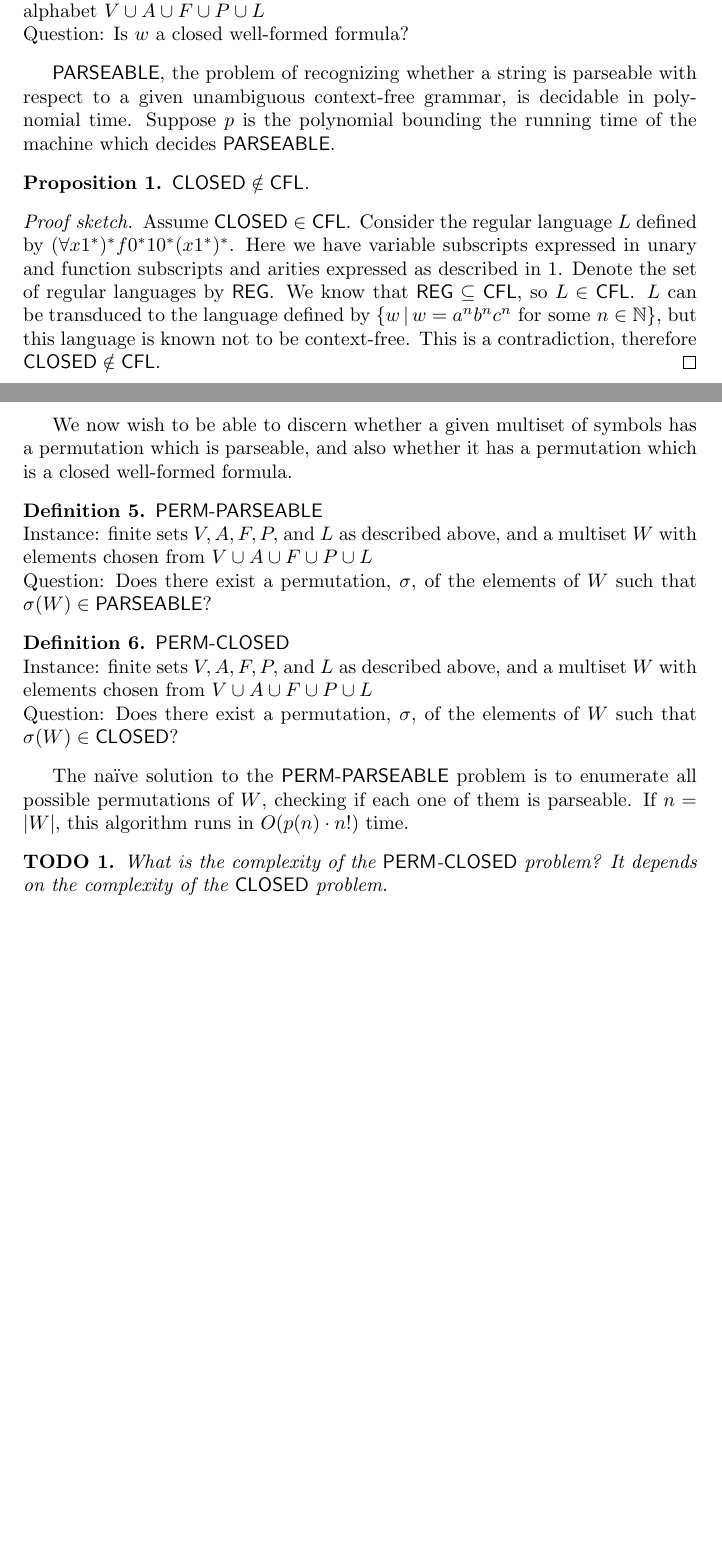
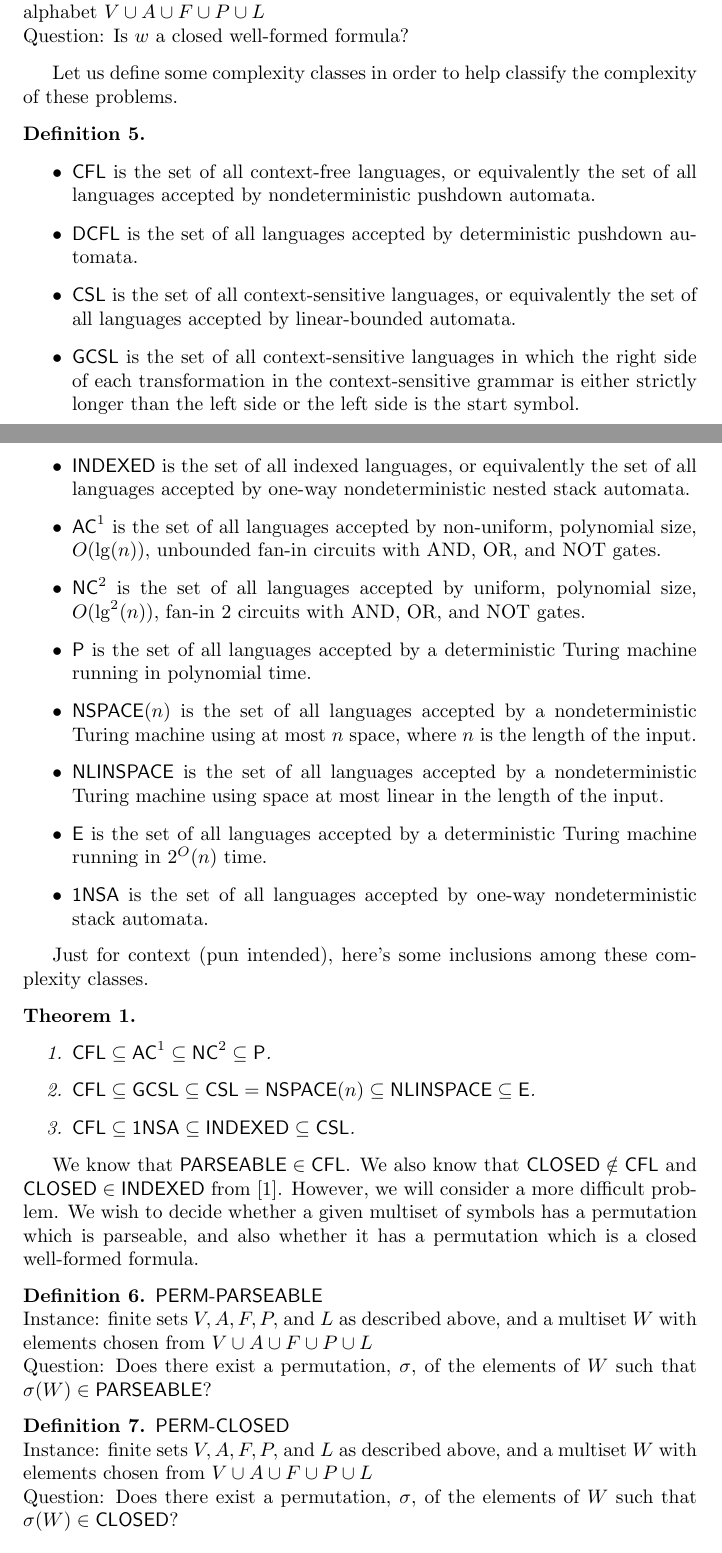
Before and after one commit to jfinkels/parseable, a LaTeX document (parseable.tex, which reads mycomplexity.sty): two parts of pages 2 and 3 of 3 before the commit and two parts of pages 2 and 3 of 4 after it, joined at a grey line, cut so that both start at the same text, the shorter picture padded with empty space. Compiled offline with pdfLaTeX.

Commit message:
First attempt at cleared up complexity of these problems.

```diff
--- /dev/null
+++ b/mycomplexity.sty
@@ -0,0 +1,3 @@
+\newclass{\NLINSPACE}{NLINSPACE}
+\newclass{\NSA}{1NSA}
+\newclass{\INDEXED}{INDEXED}
--- a/parseable.tex
+++ b/parseable.tex
@@ -142,23 +142,41 @@ We define the context-free grammar of first-order predicate logic as follows.
   \end{question}
 \end{langdef}
 
-\lang{PARSEABLE}, the problem of recognizing whether a string is parseable with respect to a given unambiguous context-free grammar, is decidable in polynomial time.
-Suppose $p$ is the polynomial bounding the running time of the machine which decides \lang{PARSEABLE}.
+Let us define some complexity classes in order to help classify the complexity of these problems.
+\begin{definition}\mbox{}
+  \begin{itemize}
+  \item $\CFL$ is the set of all context-free languages, or equivalently the set of all languages accepted by nondeterministic pushdown automata.
+  \item $\DCFL$ is the set of all languages accepted by deterministic pushdown automata.
+  \item $\CSL$ is the set of all context-sensitive languages, or equivalently the set of all languages accepted by linear-bounded automata.
+  \item $\GCSL$ is the set of all context-sensitive languages in which the right side of each transformation in the context-sensitive grammar is either strictly longer than the left side or the left side is the start symbol.
+    % from Hopcroft Ullman
+  \item $\INDEXED$ is the set of all indexed languages, or equivalently the set of all languages accepted by one-way nondeterministic nested stack automata.
+  \item $\AC^1$ is the set of all languages accepted by non-uniform, polynomial size, $O(\lg(n))$, unbounded fan-in circuits with AND, OR, and NOT gates.
+  \item $\NC^2$ is the set of all languages accepted by uniform, polynomial size, $O(\lg^2(n))$, fan-in 2 circuits with AND, OR, and NOT gates.
+  \item $\P$ is the set of all languages accepted by a deterministic Turing machine running in polynomial time.
+  \item $\NSPACE(n)$ is the set of all languages accepted by a nondeterministic Turing machine using at most $n$ space, where $n$ is the length of the input.
+  \item $\NLINSPACE$ is the set of all languages accepted by a nondeterministic Turing machine using space at most linear in the length of the input.
+  \item $\E$ is the set of all languages accepted by a deterministic Turing machine running in $2^O(n)$ time.
+  \item $\NSA$ is the set of all languages accepted by one-way nondeterministic stack automata.
+  \end{itemize}
+\end{definition}
+Just for context (pun intended), here's some inclusions among these complexity classes.
+\begin{theorem}\mbox{}
+  \begin{enumerate}
+    % source: complexity zoo
+  \item $\CFL\subseteq\AC^1\subseteq\NC^2\subseteq\P$.
+    % source: complexity zoo
+  \item $\CFL\subseteq\GCSL\subseteq\CSL=\NSPACE(n)\subseteq\NLINSPACE\subseteq\E$.
+    % from Hopcroft, Ullman 1979, Introduction to Automata Theory, Languages,
+    % and Computation
+  \item $\CFL\subseteq\NSA\subseteq\INDEXED\subseteq\CSL$.
+  \end{enumerate}
+\end{theorem}
 
-\begin{proposition}
-  $\lang{CLOSED}\notin\CFL$.
-\end{proposition}
-\begin{sketch}
-  Assume $\lang{CLOSED}\in\CFL$.
-  Consider the regular language $L$ defined by $(\forall x1^*)^* f0^*10^*(x1^*)^*$.
-  Here we have variable subscripts expressed in unary and function subscripts and arities expressed as described in \autoref{tech:arity}.
-  Denote the set of regular languages by $\REG$.
-  We know that $\REG\subseteq\CFL$, so $L\in\CFL$.
-  $L$ can be transduced to the language defined by $\lb w \st w=a^nb^nc^n\textnormal{ for some } n\in\mathbb{N}\rb$, but this language is known not to be context-free.
-  This is a contradiction, therefore $\lang{CLOSED}\notin\CFL$.
-\end{sketch}
-
-We now wish to be able to discern whether a given multiset of symbols has a permutation which is parseable, and also whether it has a permutation which is a closed well-formed formula.
+We know that $\lang{PARSEABLE}\in\CFL$.
+We also know that $\lang{CLOSED}\notin\CFL$ and $\lang{CLOSED}\in\INDEXED$ from \cite{mp84}.
+However, we will consider a more difficult problem.
+We wish to decide whether a given multiset of symbols has a permutation which is parseable, and also whether it has a permutation which is a closed well-formed formula.
 
 \begin{langdef}{\pp}
   \begin{instance}
@@ -177,13 +195,6 @@ We now wish to be able to discern whether a given multiset of symbols has a perm
     Does there exist a permutation, $\sigma$, of the elements of $W$ such that $\sigma(W)\in\lang{CLOSED}$?
   \end{question}
 \end{langdef}
-
-The na\"ive solution to the \lang{\pp} problem is to enumerate all possible permutations of $W$, checking if each one of them is parseable.
-If $n=|W|$, this algorithm runs in $O(p(n)\cdot n!)$ time.
-
-\begin{todo}
-  What is the complexity of the \lang{\pc} problem? It depends on the complexity of the \lang{CLOSED} problem.
-\end{todo}
 
 \begin{theorem}
   $\lang{\pp}\in\NP$.
```
Also changed, not shown: bibliography.bib (added, +22 -0 lines), parseable.tex (3 more changed lines).
